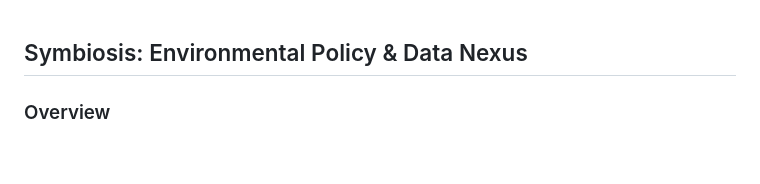
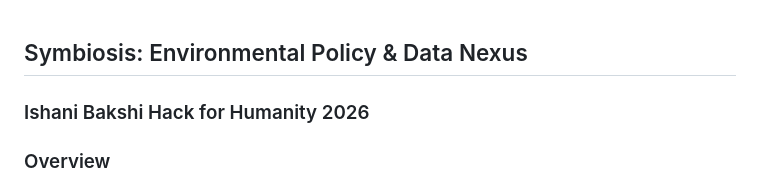
Before and after one commit to Ishani-B/symbiosis-, a Markdown page: README.md, the part around the change. GitHub-like rendering; blank space fills up the shorter version.

Commit message:
Add Hack for Humanity 2026 section to README

```diff
--- a/README.md
+++ b/README.md
@@ -1,4 +1,5 @@
 ## Symbiosis: Environmental Policy & Data Nexus
+### Ishani Bakshi Hack for Humanity 2026
 ### Overview
 Symbiosis is a full-stack platform designed to bridge the gap between abstract environmental legislation and tangible ecological impact. By integrating a global database of environmental policies with real-time and historical telemetry, the tool allows users to visualize how legislative actions correlate with shifts in CO2 emissions, renewable energy adoption, and air quality. The system features an organic network mapping interface, a dual-country comparison dashboard, and an AI-driven policy workshop for analyzing draft ordinances.
 
```
